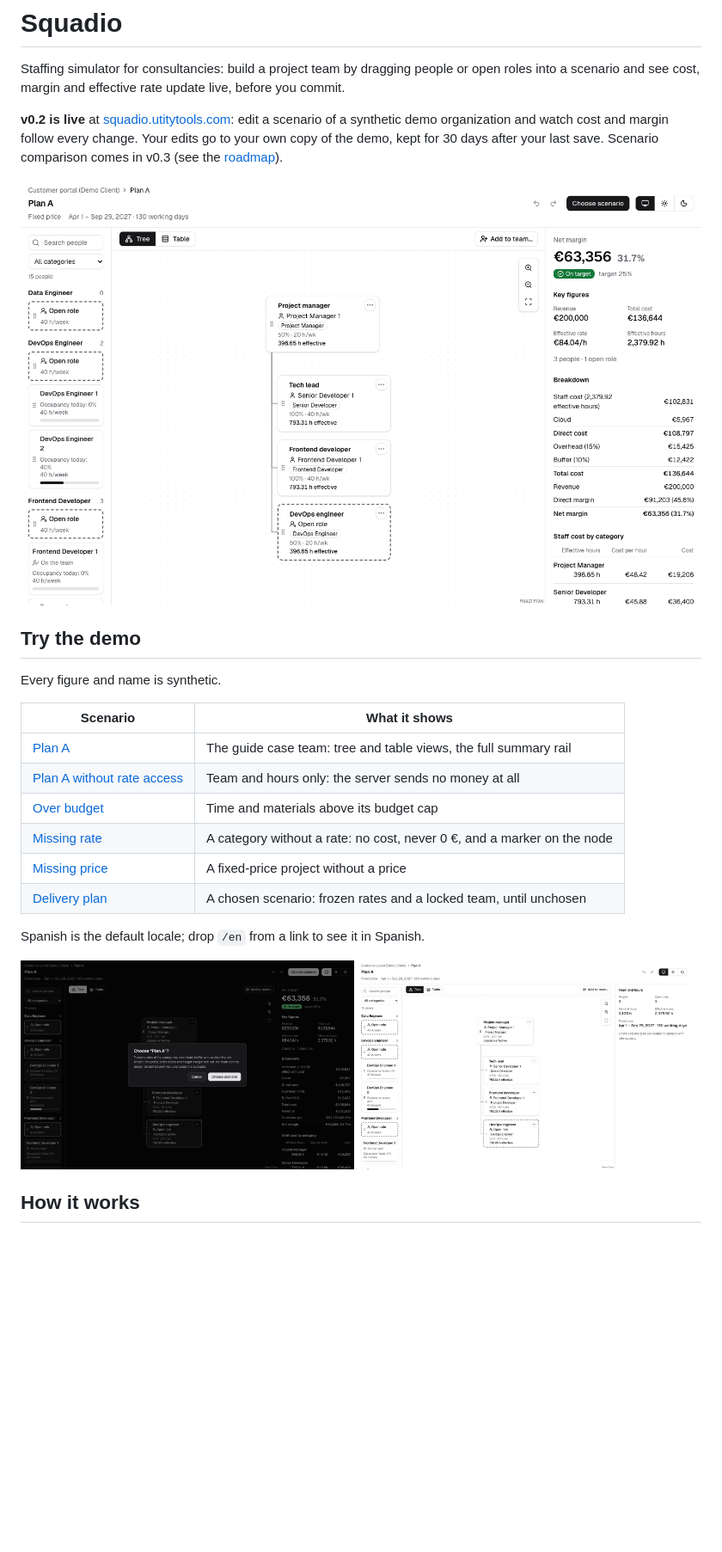
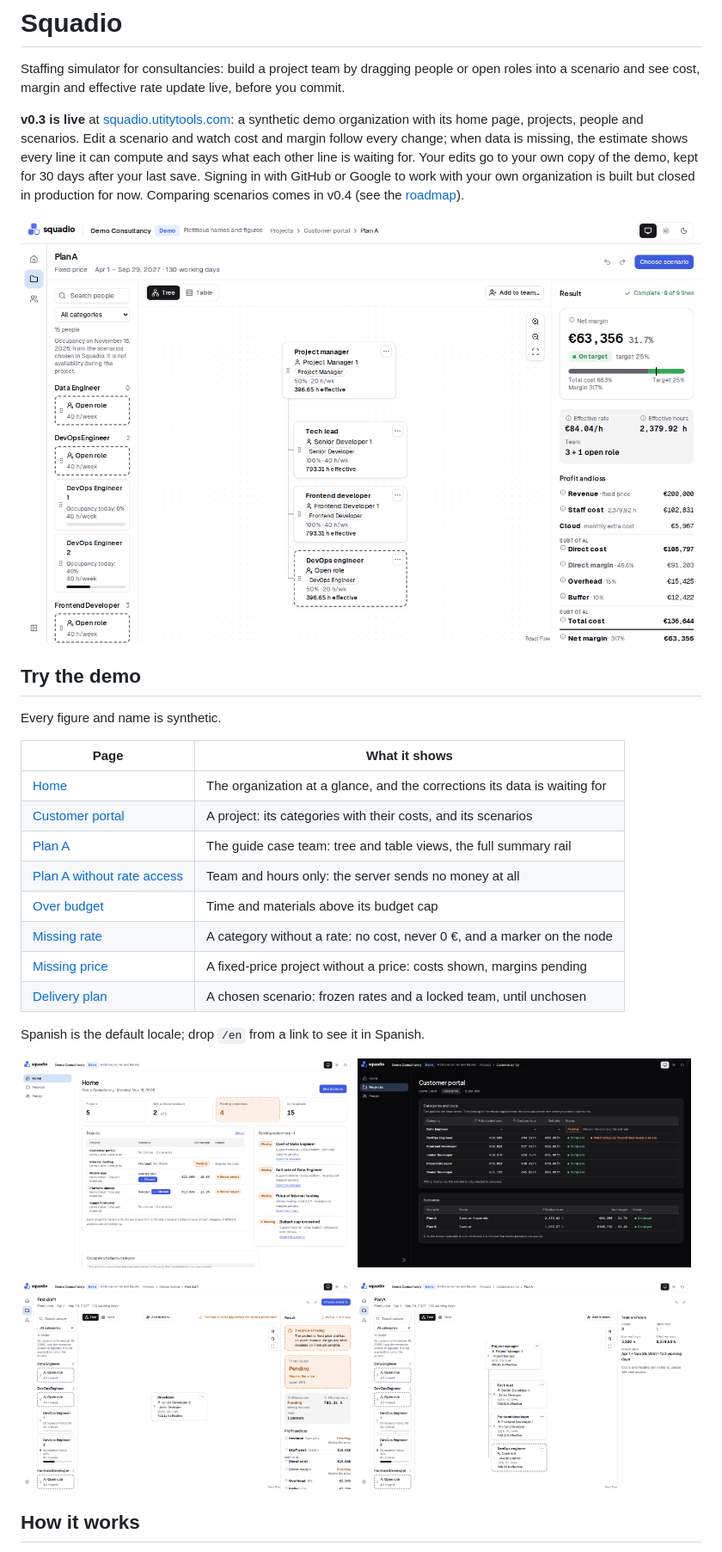
Before and after one commit to utity-tools/squadio, a Markdown page: README.md, the part around one of its changes. Shown at 86% size. Rendered like a GitHub page; pictures changed too: docs/images/choose-dark.png (deleted), docs/images/editor-light.png, docs/images/inicio-light.png (added); blank space fills up the shorter version.

Commit message:
docs(readme): describe v0.3, with partial results, projects and sign-in
New screenshots of the synthetic demo, taken from a local production build in CI's Linux browser:
the editor, Home, a project in the dark theme, a partial result and Plan A without rate access.
Sign-up stays closed in production, and the README says so without any compliance claim.

Co-Authored-By: Claude Opus 5.5 <noreply@anthropic.com>

```diff
--- a/README.md
+++ b/README.md
@@ -3,10 +3,13 @@
 Staffing simulator for consultancies: build a project team by dragging people or open roles
 into a scenario and see cost, margin and effective rate update live, before you commit.
 
-**v0.2 is live** at [squadio.utitytools.com](https://squadio.utitytools.com): edit a scenario of a
-synthetic demo organization and watch cost and margin follow every change. Your edits go to your
-own copy of the demo, kept for 30 days after your last save. Scenario comparison comes in v0.3
-(see the [roadmap](docs/plan.md#roadmap)).
+**v0.3 is live** at [squadio.utitytools.com](https://squadio.utitytools.com): a synthetic demo
+organization with its home page, projects, people and scenarios. Edit a scenario and watch cost and
+margin follow every change; when data is missing, the estimate shows every line it can compute and
+says what each other line is waiting for. Your edits go to your own copy of the demo, kept for 30
+days after your last save. Signing in with GitHub or Google to work with your own organization is
+built but closed in production for now. Comparing scenarios comes in v0.4 (see the
+[roadmap](docs/plan.md#roadmap)).
 
 ![The demo's Plan A in the editor: the bench of people with today's occupancy, the team as a tree, and the summary rail with net margin, key figures and result lines](docs/images/editor-light.png)
 
@@ -14,19 +17,25 @@ own copy of the demo, kept for 30 days after your last save. Scenario comparison
 
 Every figure and name is synthetic.
 
-| Scenario                                                                                                                   | What it shows                                                           |
-| -------------------------------------------------------------------------------------------------------------------------- | ----------------------------------------------------------------------- |
-| [Plan A](https://squadio.utitytools.com/en/scenarios/6d656d6f-0000-4000-8000-000000000200)                                 | The guide case team: tree and table views, the full summary rail        |
-| [Plan A without rate access](https://squadio.utitytools.com/en/scenarios/6d656d6f-0000-4000-8000-000000000200?access=none) | Team and hours only: the server sends no money at all                   |
-| [Over budget](https://squadio.utitytools.com/en/scenarios/6d656d6f-0000-4000-8000-000000000202)                            | Time and materials above its budget cap                                 |
-| [Missing rate](https://squadio.utitytools.com/en/scenarios/6d656d6f-0000-4000-8000-000000000203)                           | A category without a rate: no cost, never 0 €, and a marker on the node |
-| [Missing price](https://squadio.utitytools.com/en/scenarios/6d656d6f-0000-4000-8000-000000000204)                          | A fixed-price project without a price                                   |
-| [Delivery plan](https://squadio.utitytools.com/en/scenarios/6d656d6f-0000-4000-8000-000000000205)                          | A chosen scenario: frozen rates and a locked team, until unchosen       |
+| Page                                                                                                                       | What it shows                                                             |
+| -------------------------------------------------------------------------------------------------------------------------- | ------------------------------------------------------------------------- |
+| [Home](https://squadio.utitytools.com/en/home)                                                                             | The organization at a glance, and the corrections its data is waiting for |
+| [Customer portal](https://squadio.utitytools.com/en/projects/6d656d6f-0000-4000-8000-000000000100)                         | A project: its categories with their costs, and its scenarios             |
+| [Plan A](https://squadio.utitytools.com/en/scenarios/6d656d6f-0000-4000-8000-000000000200)                                 | The guide case team: tree and table views, the full summary rail          |
+| [Plan A without rate access](https://squadio.utitytools.com/en/scenarios/6d656d6f-0000-4000-8000-000000000200?access=none) | Team and hours only: the server sends no money at all                     |
+| [Over budget](https://squadio.utitytools.com/en/scenarios/6d656d6f-0000-4000-8000-000000000202)                            | Time and materials above its budget cap                                   |
+| [Missing rate](https://squadio.utitytools.com/en/scenarios/6d656d6f-0000-4000-8000-000000000203)                           | A category without a rate: no cost, never 0 €, and a marker on the node   |
+| [Missing price](https://squadio.utitytools.com/en/scenarios/6d656d6f-0000-4000-8000-000000000204)                          | A fixed-price project without a price: costs shown, margins pending       |
+| [Delivery plan](https://squadio.utitytools.com/en/scenarios/6d656d6f-0000-4000-8000-000000000205)                          | A chosen scenario: frozen rates and a locked team, until unchosen         |
 
 Spanish is the default locale; drop `/en` from a link to see it in Spanish.
 
 <p>
-  <img src="docs/images/choose-dark.png" alt="Choosing Plan A in the dark theme: the dialog says what is frozen and that the team gets locked" width="49%">
+  <img src="docs/images/inicio-light.png" alt="Home: projects, scenarios with a chosen one, pending corrections and active people, with the list of corrections the data is waiting for" width="49%">
+  <img src="docs/images/project-dark.png" alt="The Customer portal project in the dark theme: its categories with costs and sell rates, one pending and one small, and its two scenarios" width="49%">
+</p>
+<p>
+  <img src="docs/images/partial-result.png" alt="A fixed-price scenario without a price: the summary shows the costs it can compute and marks revenue and margins as pending" width="49%">
   <img src="docs/images/no-rate-access.png" alt="Plan A without rate access: team, hours and the bench, no money" width="49%">
 </p>
 
```
Also changed, not shown: other parts of README.md (+13 -2 lines).
